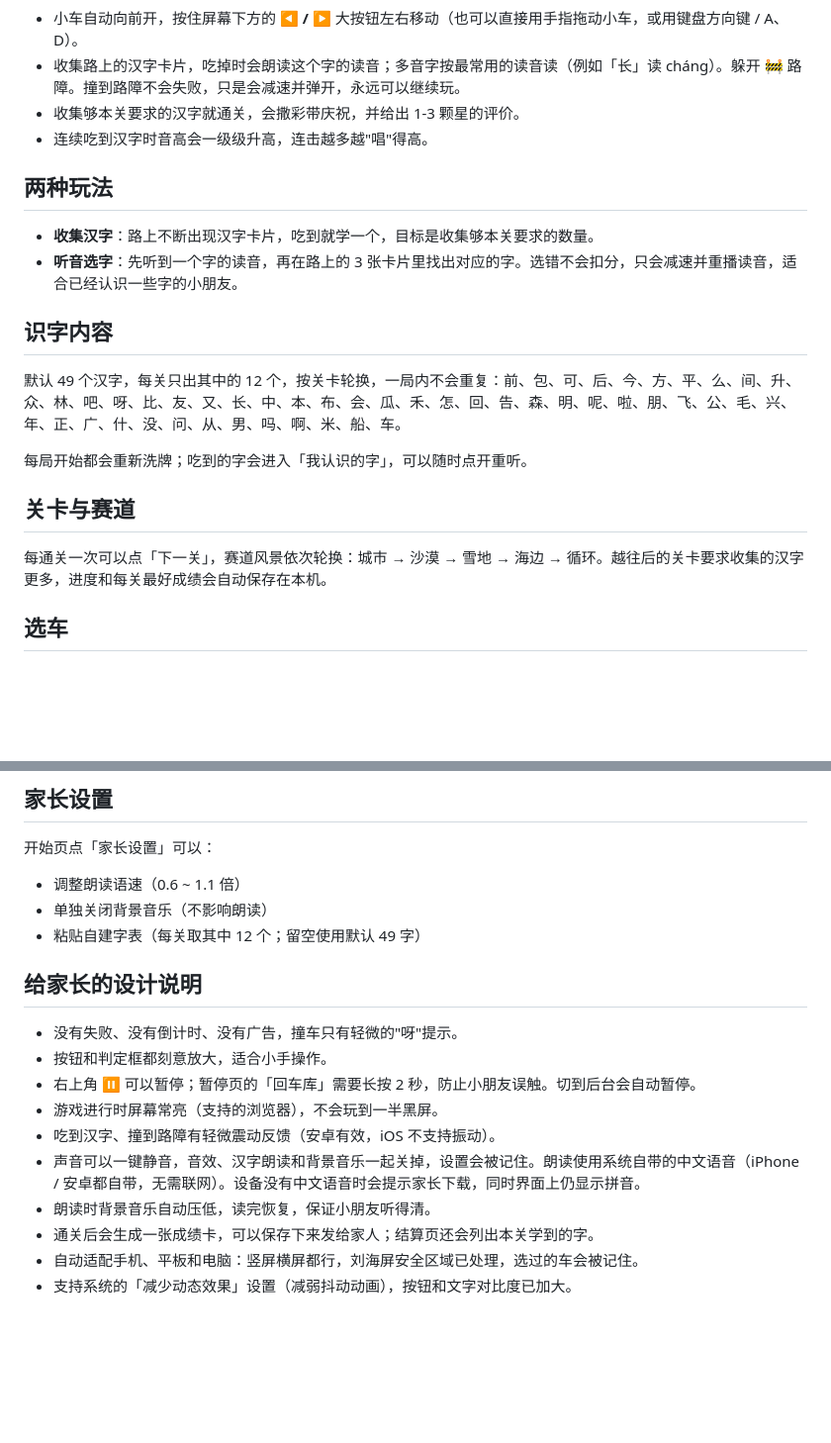
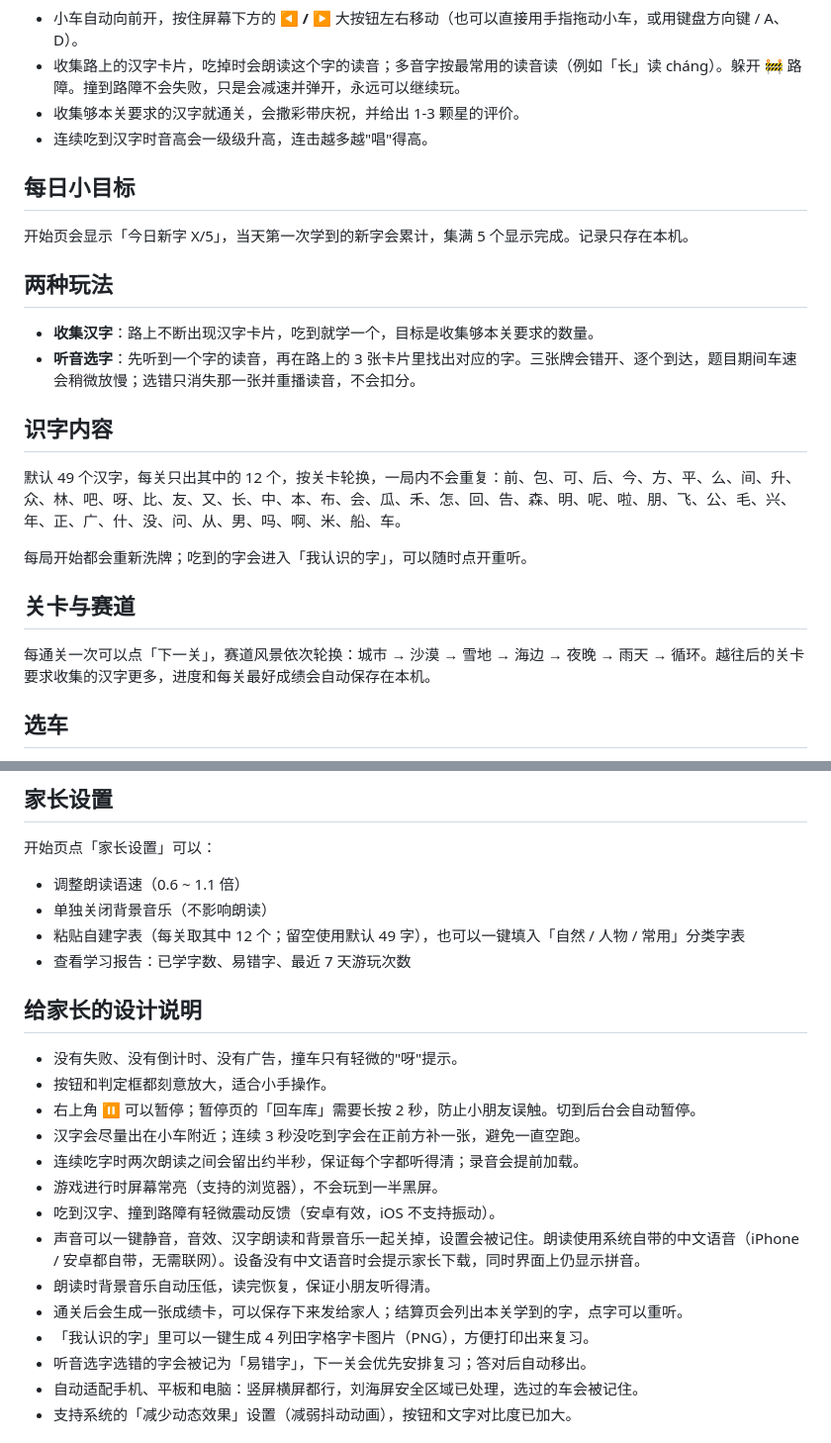
Before and after one commit to Enzo-River/kids-car-race, a Markdown page: README.md, 2 parts joined by grey strips. Shown at 99% size. Rendered like a GitHub page; blank space fills up the shorter version.

```diff
--- a/README.md
+++ b/README.md
@@ -9,10 +9,14 @@
 - 收集够本关要求的汉字就通关，会撒彩带庆祝，并给出 1-3 颗星的评价。
 - 连续吃到汉字时音高会一级级升高，连击越多越"唱"得高。
 
+## 每日小目标
+
+开始页会显示「今日新字 X/5」，当天第一次学到的新字会累计，集满 5 个显示完成。记录只存在本机。
+
 ## 两种玩法
 
 - **收集汉字**：路上不断出现汉字卡片，吃到就学一个，目标是收集够本关要求的数量。
-- **听音选字**：先听到一个字的读音，再在路上的 3 张卡片里找出对应的字。选错不会扣分，只会减速并重播读音，适合已经认识一些字的小朋友。
+- **听音选字**：先听到一个字的读音，再在路上的 3 张卡片里找出对应的字。三张牌会错开、逐个到达，题目期间车速会稍微放慢；选错只消失那一张并重播读音，不会扣分。
 
 ## 识字内容
 
@@ -22,7 +26,7 @@
 
 ## 关卡与赛道
 
-每通关一次可以点「下一关」，赛道风景依次轮换：城市 → 沙漠 → 雪地 → 海边 → 循环。越往后的关卡要求收集的汉字更多，进度和每关最好成绩会自动保存在本机。
+每通关一次可以点「下一关」，赛道风景依次轮换：城市 → 沙漠 → 雪地 → 海边 → 夜晚 → 雨天 → 循环。越往后的关卡要求收集的汉字更多，进度和每关最好成绩会自动保存在本机。
 
 ## 选车
 
@@ -44,18 +48,23 @@
 
 - 调整朗读语速（0.6 ~ 1.1 倍）
 - 单独关闭背景音乐（不影响朗读）
-- 粘贴自建字表（每关取其中 12 个；留空使用默认 49 字）
+- 粘贴自建字表（每关取其中 12 个；留空使用默认 49 字），也可以一键填入「自然 / 人物 / 常用」分类字表
+- 查看学习报告：已学字数、易错字、最近 7 天游玩次数
 
 ## 给家长的设计说明
 
 - 没有失败、没有倒计时、没有广告，撞车只有轻微的"呀"提示。
 - 按钮和判定框都刻意放大，适合小手操作。
 - 右上角 ⏸ 可以暂停；暂停页的「回车库」需要长按 2 秒，防止小朋友误触。切到后台会自动暂停。
+- 汉字会尽量出在小车附近；连续 3 秒没吃到字会在正前方补一张，避免一直空跑。
+- 连续吃字时两次朗读之间会留出约半秒，保证每个字都听得清；录音会提前加载。
 - 游戏进行时屏幕常亮（支持的浏览器），不会玩到一半黑屏。
 - 吃到汉字、撞到路障有轻微震动反馈（安卓有效，iOS 不支持振动）。
 - 声音可以一键静音，音效、汉字朗读和背景音乐一起关掉，设置会被记住。朗读使用系统自带的中文语音（iPhone / 安卓都自带，无需联网）。设备没有中文语音时会提示家长下载，同时界面上仍显示拼音。
 - 朗读时背景音乐自动压低，读完恢复，保证小朋友听得清。
-- 通关后会生成一张成绩卡，可以保存下来发给家人；结算页还会列出本关学到的字。
+- 通关后会生成一张成绩卡，可以保存下来发给家人；结算页会列出本关学到的字，点字可以重听。
+- 「我认识的字」里可以一键生成 4 列田字格字卡图片（PNG），方便打印出来复习。
+- 听音选字选错的字会被记为「易错字」，下一关会优先安排复习；答对后自动移出。
 - 自动适配手机、平板和电脑：竖屏横屏都行，刘海屏安全区域已处理，选过的车会被记住。
 - 支持系统的「减少动态效果」设置（减弱抖动动画），按钮和文字对比度已加大。
 
```
